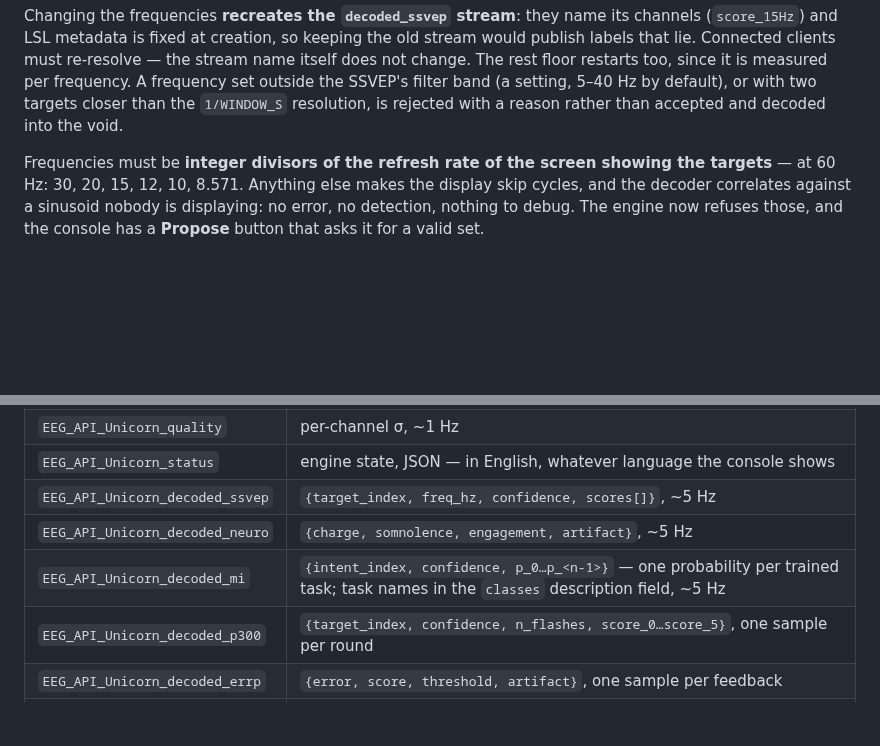
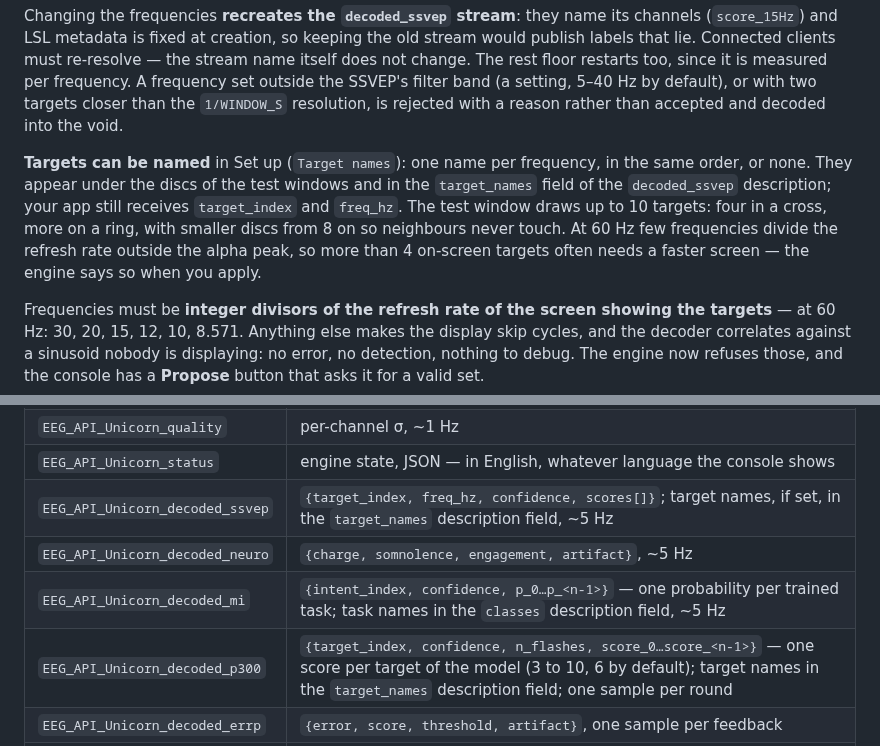
Before and after one commit to medkar/EEG_API_Unicorn, a Markdown page: README.md, 2 parts joined by grey strips. GitHub-like rendering; blank space fills up the shorter version.

Commit message:
Docs: P300 target count and names, SSVEP target names and ring (CLAUDE.md, README, QA 1.22-1.23)
Co-Authored-By: Claude Opus 5.5 <noreply@anthropic.com>

```diff
--- a/README.md
+++ b/README.md
@@ -214,6 +214,13 @@ that lie. Connected clients must re-resolve — the stream name itself does not
 restarts too, since it is measured per frequency. A frequency set outside the SSVEP's filter band
 (a setting, 5–40 Hz by default), or with two targets closer than the `1/WINDOW_S` resolution, is
 rejected with a reason rather than accepted and decoded into the void.
+
+**Targets can be named** in Set up (`Target names`): one name per frequency, in the same order, or
+none. They appear under the discs of the test windows and in the `target_names` field of the
+`decoded_ssvep` description; your app still receives `target_index` and `freq_hz`. The test window
+draws up to 10 targets: four in a cross, more on a ring, with smaller discs from 8 on so neighbours
+never touch. At 60 Hz few frequencies divide the refresh rate outside the alpha peak, so more than 4
+on-screen targets often needs a faster screen — the engine says so when you apply.
 
 Frequencies must be **integer divisors of the refresh rate of the screen showing the targets** — at
 60 Hz: 30, 20, 15, 12, 10, 8.571. Anything else makes the display skip cycles, and the decoder
@@ -477,10 +484,10 @@ terminal, and its **Record the verdicts** button files the session for you.
 | `EEG_API_Unicorn_raw` | 8 channels, µV, unfiltered, 250 Hz |
 | `EEG_API_Unicorn_quality` | per-channel σ, ~1 Hz |
 | `EEG_API_Unicorn_status` | engine state, JSON — in English, whatever language the console shows |
-| `EEG_API_Unicorn_decoded_ssvep` | `{target_index, freq_hz, confidence, scores[]}`, ~5 Hz |
+| `EEG_API_Unicorn_decoded_ssvep` | `{target_index, freq_hz, confidence, scores[]}`; target names, if set, in the `target_names` description field, ~5 Hz |
 | `EEG_API_Unicorn_decoded_neuro` | `{charge, somnolence, engagement, artifact}`, ~5 Hz |
 | `EEG_API_Unicorn_decoded_mi` | `{intent_index, confidence, p_0…p_<n-1>}` — one probability per trained task; task names in the `classes` description field, ~5 Hz |
-| `EEG_API_Unicorn_decoded_p300` | `{target_index, confidence, n_flashes, score_0…score_5}`, one sample per round |
+| `EEG_API_Unicorn_decoded_p300` | `{target_index, confidence, n_flashes, score_0…score_<n-1>}` — one score per target of the model (3 to 10, 6 by default); target names in the `target_names` description field; one sample per round |
 | `EEG_API_Unicorn_decoded_errp` | `{error, score, threshold, artifact}`, one sample per feedback |
 | `EEG_API_Unicorn_decoded_cvep` | `{target_index, confidence, score_0…score_<n-1>, corr_min, margin}` — one score per target of the model (6 by default); target names in the `target_names` description field, ~5 Hz |
 
```
Also changed, not shown: CLAUDE.md (+20 -0 lines), docs/qa.md (+42 -1 lines).
